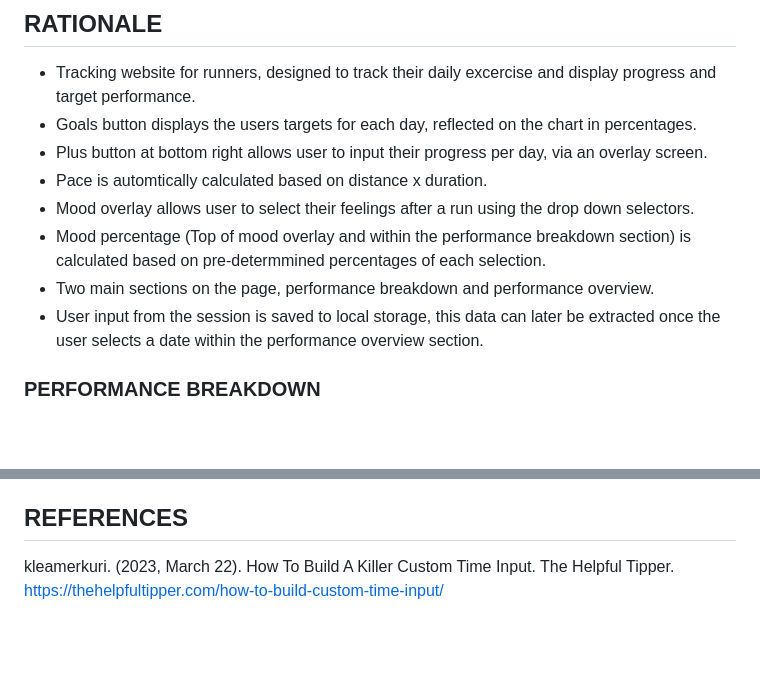
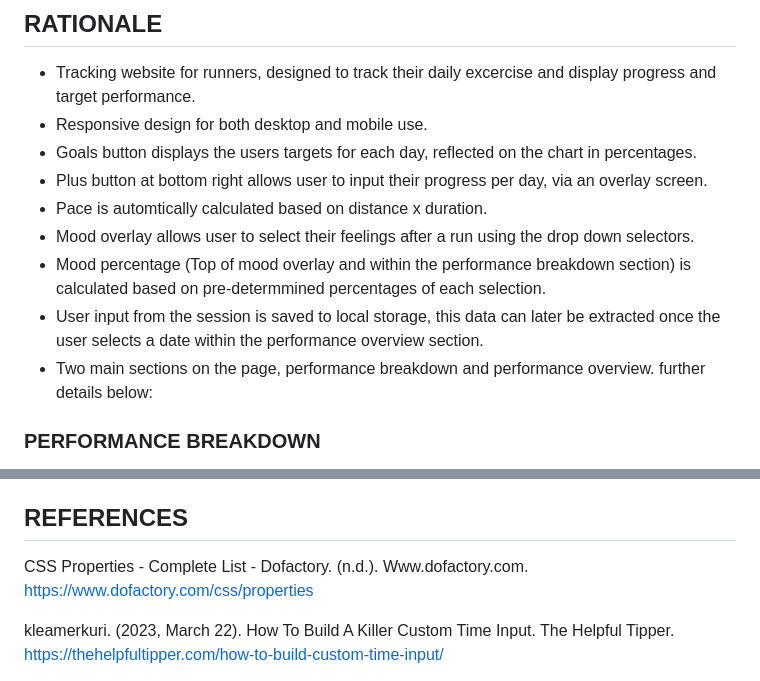
Before and after one commit to sarahjjt895/WebAppPrototype, a Markdown page: README.md, 2 parts joined by grey strips. Rendered like a GitHub page; blank space fills up the shorter version.

```diff
--- a/README.md
+++ b/README.md
@@ -2,13 +2,14 @@
 
 ## RATIONALE
 * Tracking website for runners, designed to track their daily excercise and display progress and target performance.
+* Responsive design for both desktop and mobile use.
 * Goals button displays the users targets for each day, reflected on the chart in percentages.
 * Plus button at bottom right allows user to input their progress per day, via an overlay screen.
 * Pace is automtically calculated based on distance x duration.
 * Mood overlay allows user to select their feelings after a run using the drop down selectors.
 * Mood percentage (Top of mood overlay and within the performance breakdown section) is calculated based on pre-determmined percentages of each selection.
-* Two main sections on the page, performance breakdown and performance overview.
 * User input from the session is saved to local storage, this data can later be extracted once the user selects a date within the performance overview section.
+* Two main sections on the page, performance breakdown and performance overview. further details below:
 
 
 ### PERFORMANCE BREAKDOWN
@@ -20,6 +21,8 @@
 
 
 ## REFERENCES
+CSS Properties - Complete List - Dofactory. (n.d.). Www.dofactory.com. https://www.dofactory.com/css/properties
+
 kleamerkuri. (2023, March 22). How To Build A Killer Custom Time Input. The Helpful Tipper. https://thehelpfultipper.com/how-to-build-custom-time-input/
 
 Date Picker (2020, April 3). MDN Web Docs. https://developer.mozilla.org/en-US/docs/Web/HTML/Element/input/date
```
